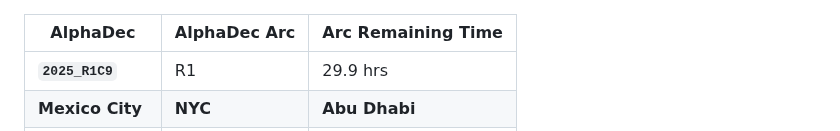
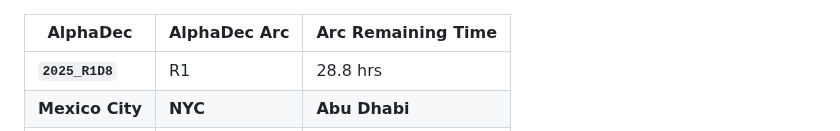
Before and after one commit to firasd/alphadec, a Markdown page: README.md, the part around one of its changes. Drawn GitHub-style.

Commit message:
Update clock in README

```diff
--- a/README.md
+++ b/README.md
@@ -20,5 +20,5 @@ Current time snapshot (automatically updated; may be around 1 hour behind):
 
 | AlphaDec | AlphaDec Arc | Arc Remaining Time |
 |----------|---------------|--------------------|
-| **`2025_R1C9`** | R1 | 29.9 hrs|
+| **`2025_R1D8`** | R1 | 28.8 hrs|
 |  **Mexico City** |  **NYC** |  **Abu Dhabi** |
```
Also changed, not shown: other parts of README.md (+3 -3 lines).
